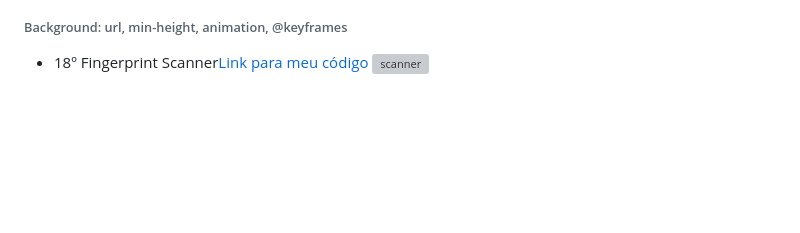
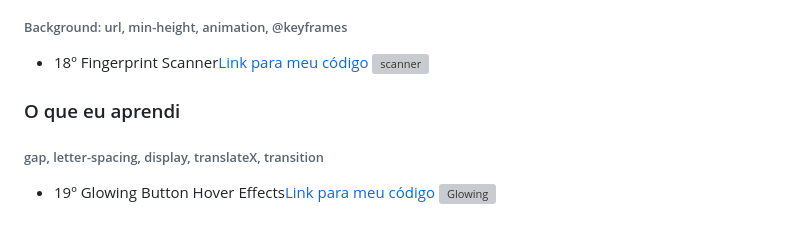
Before and after one commit to WendelFranklyn/30Days_CSS, a Markdown page: README.md, the part around the change. Drawn GitHub-style; blank space fills up the shorter version; grey boxes are pictures that could not be loaded.

Commit message:
Update README.md
Glowing Button Hover Effects

```diff
--- a/README.md
+++ b/README.md
@@ -101,3 +101,8 @@ Site usado para puxar as informações https://openweathermap.org/<span>
 ###### Background: url, min-height, animation, @keyframes<span>
 * 18º Fingerprint Scanner<a href="https://github.com/WendelFranklyn/30Days_CSS/tree/main/18Dia_Fingerprint_Scanner">Link para meu código</a>
 ![scanner](https://github.com/WendelFranklyn/30Days_CSS/assets/69936829/72585704-91f0-4aaa-ba93-85067d1bf7c1)
+
+### O que eu aprendi
+###### gap, letter-spacing, display, translateX, transition<span>
+* 19º Glowing Button Hover Effects<a href="https://github.com/WendelFranklyn/30Days_CSS/tree/main/19Dia_Glowing_Button">Link para meu código</a>
+![Glowing](https://github.com/WendelFranklyn/30Days_CSS/assets/69936829/b9358204-0d11-440f-b783-975e612ff77b)
```
